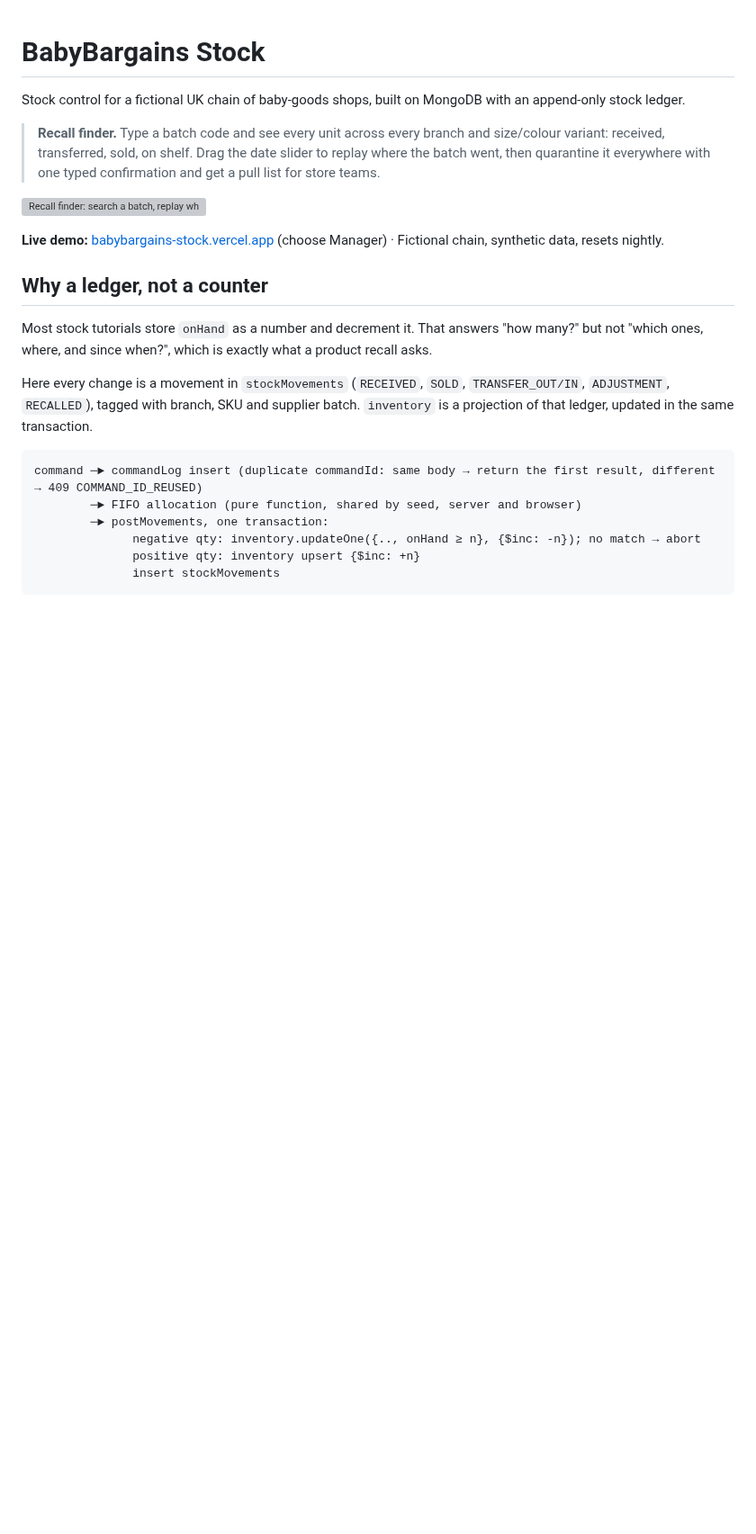
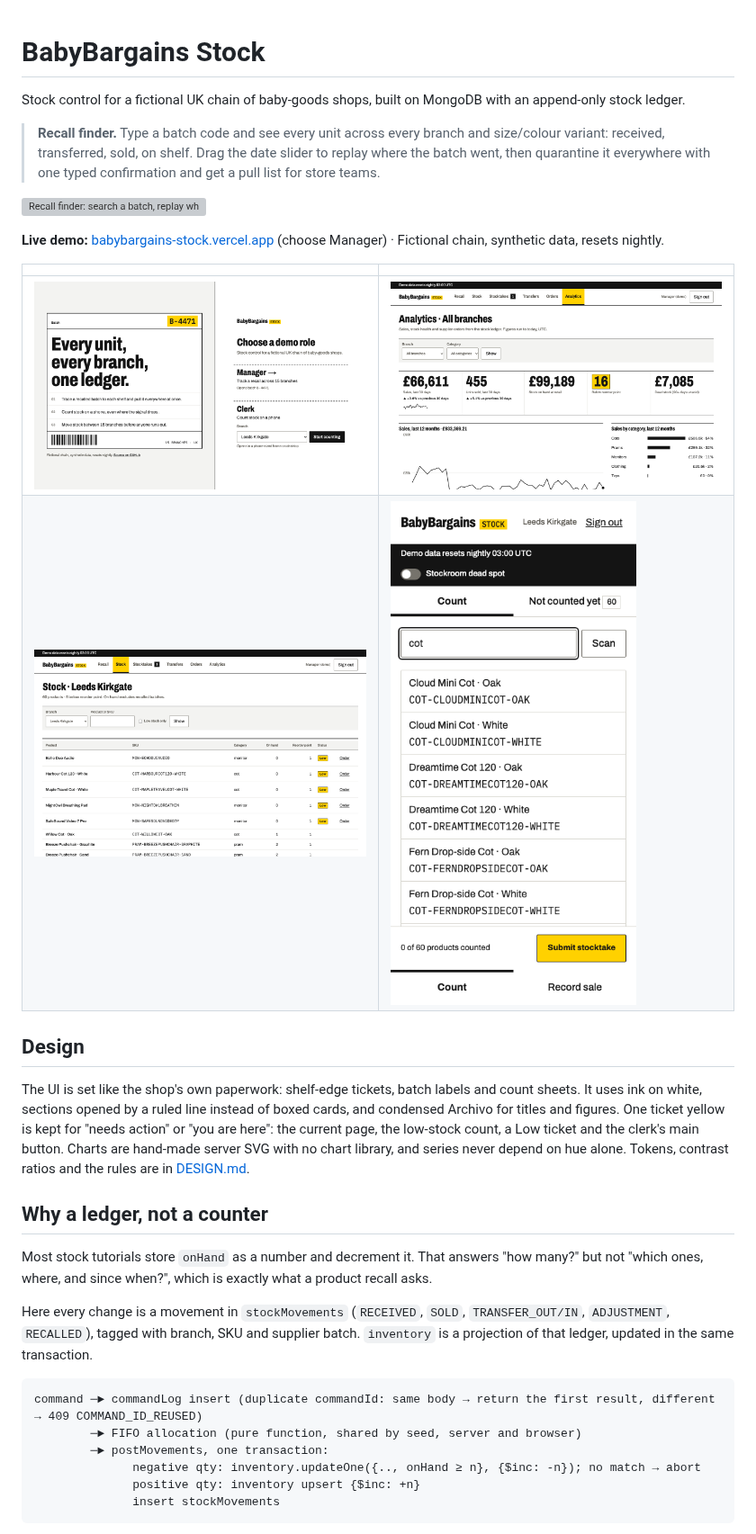
Before and after one commit to Zubair-Elliot-17/babybargains-stock, a Markdown page: README.md, the part around one of its changes. Shown at 90% size. Rendered like a GitHub page; pictures changed too: docs/screens/analytics.png (added), docs/screens/count-phone.png (added), docs/screens/login.png (added); blank space fills up the shorter version; grey boxes are pictures that could not be loaded.

Commit message:
README: current-design screenshots, re-recorded recall GIF, Design section, updated feature notes

```diff
--- a/README.md
+++ b/README.md
@@ -9,6 +9,19 @@ Stock control for a fictional UK chain of baby-goods shops, built on MongoDB wit
 ![Recall finder: search a batch, replay where it went, quarantine it everywhere](docs/recall-demo.gif)
 
 **Live demo:** [babybargains-stock.vercel.app](https://babybargains-stock.vercel.app) (choose Manager) · Fictional chain, synthetic data, resets nightly.
+
+| | |
+|---|---|
+| ![Sign-in: a printed batch label and two tear-off role tickets](docs/screens/login.png) | ![Analytics: a ruled strip of headline figures, the 12-month trend and sales by category](docs/screens/analytics.png) |
+| ![Stock for one branch: low products first, each with an Order link](docs/screens/stock.png) | ![Clerk phone: counting stock, searching for cots](docs/screens/count-phone.png) |
+
+## Design
+
+The UI is set like the shop's own paperwork: shelf-edge tickets, batch labels and count sheets. It uses
+ink on white, sections opened by a ruled line instead of boxed cards, and condensed Archivo for titles and
+figures. One ticket yellow is kept for "needs action" or "you are here": the current page, the low-stock
+count, a Low ticket and the clerk's main button. Charts are hand-made server SVG with no chart library,
+and series never depend on hue alone. Tokens, contrast ratios and the rules are in [DESIGN.md](DESIGN.md).
 
 ## Why a ledger, not a counter
 
```
Also changed, not shown: other parts of README.md (+10 -5 lines), 1 other file.
